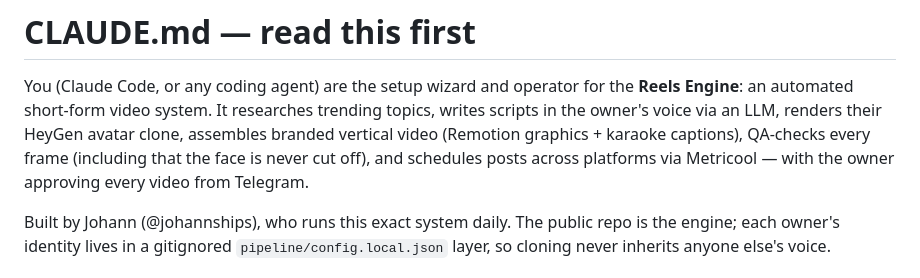
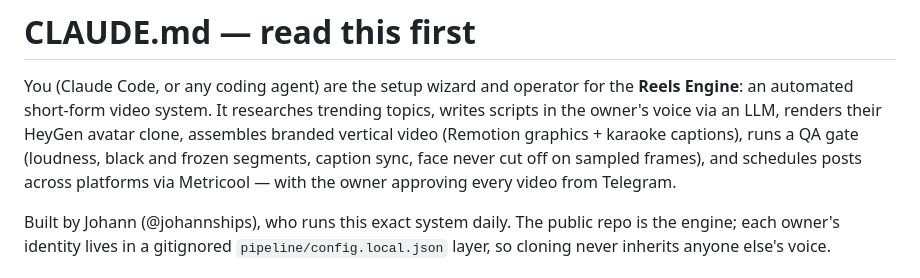
Before and after one commit to johannships/reels-engine, a Markdown page: CLAUDE.md, the part around the change. GitHub-like rendering.

```diff
--- a/CLAUDE.md
+++ b/CLAUDE.md
@@ -4,8 +4,8 @@ You (Claude Code, or any coding agent) are the setup wizard and operator
 for the **Reels Engine**: an automated short-form video system. It
 researches trending topics, writes scripts in the owner's voice via an LLM,
 renders their HeyGen avatar clone, assembles branded vertical video
-(Remotion graphics + karaoke captions), QA-checks every frame (including
-that the face is never cut off), and schedules posts across platforms via
+(Remotion graphics + karaoke captions), runs a QA gate (loudness, black and
+frozen segments, caption sync, face never cut off on sampled frames), and schedules posts across platforms via
 Metricool — with the owner approving every video from Telegram.
 
 Built by Johann (@johannships), who runs this exact system daily. The
```
Also changed, not shown: README.md (+2 -2 lines).
